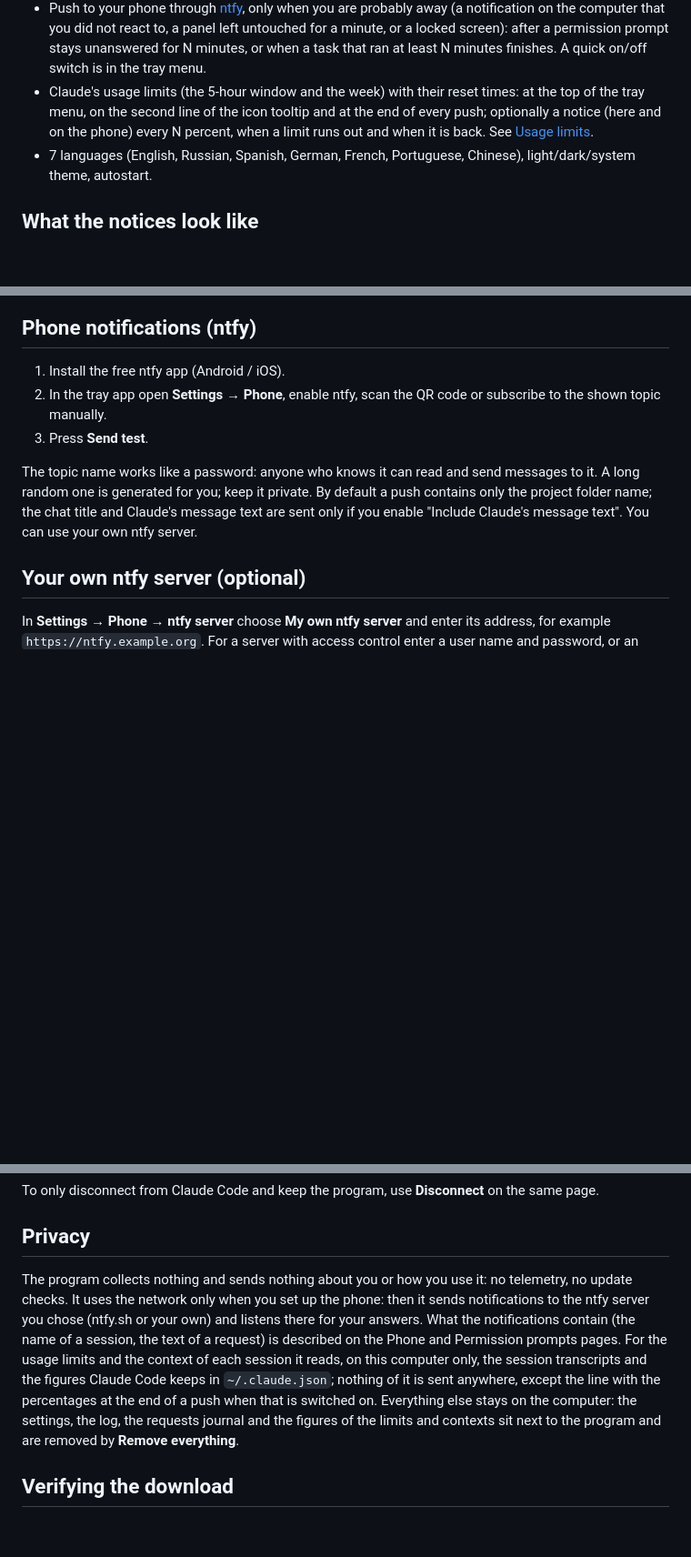
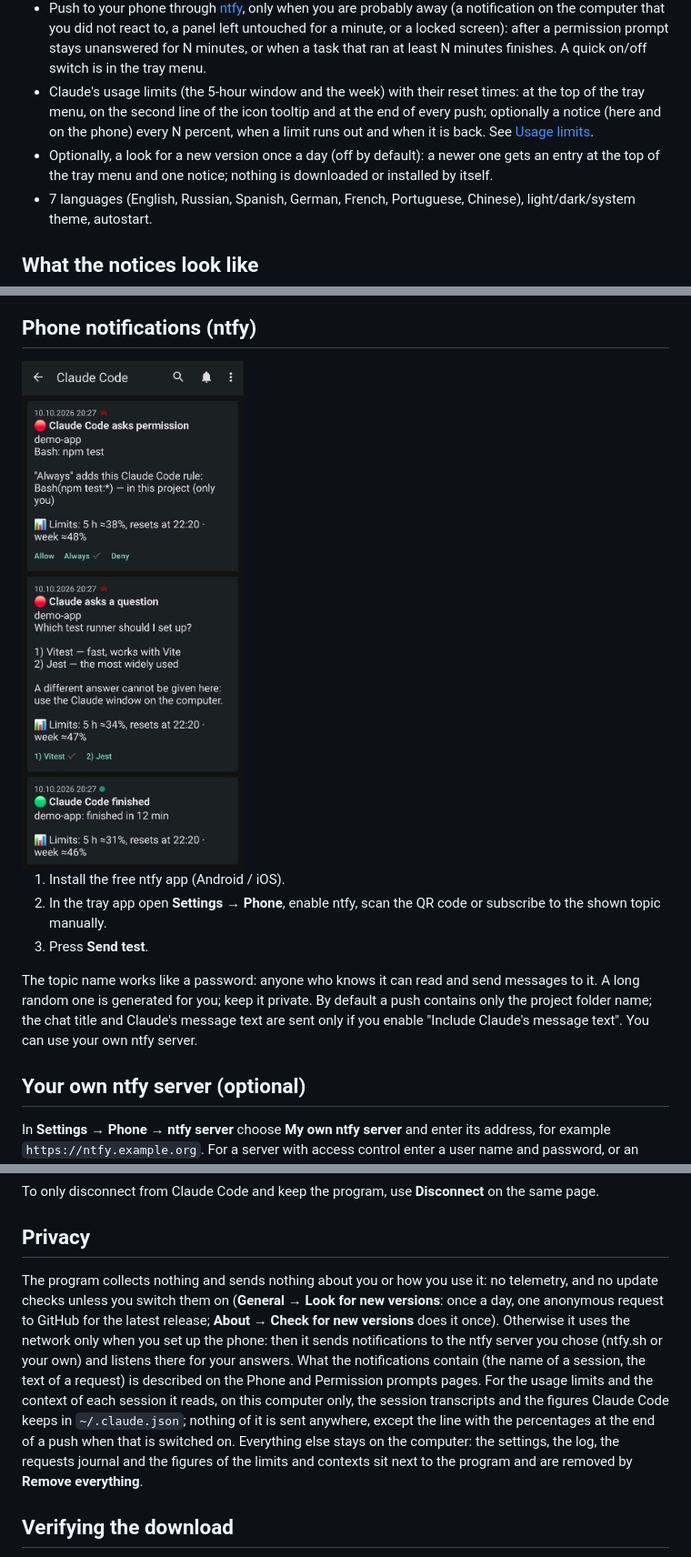
Before and after one commit to BelalovBM/claude-code-traffic-light, a Markdown page: README.md, 3 parts joined by grey strips. Shown at 91% size. Rendered like a GitHub page; blank space fills up the shorter version.

```diff
--- a/README.md
+++ b/README.md
@@ -40,6 +40,7 @@ Windows SmartScreen may warn about an unsigned file: choose **More info → Run
 - When Claude ends its turn only to wait for a background task it started (a build, tests), the lamp shows clock hands ("waiting for its background task") and nothing reports it as finished, however long the task runs: the app sees whether the task's process is still running. If the wait goes on for 30 minutes (changed or switched off on the **Notifications** page), you get one notice here and on the phone: a stuck task or a server left running would otherwise look like work for ever. The session counts as finished only when no task process is left and Claude does not go on within 30 minutes.
 - Push to your phone through [ntfy](https://ntfy.sh), only when you are probably away (a notification on the computer that you did not react to, a panel left untouched for a minute, or a locked screen): after a permission prompt stays unanswered for N minutes, or when a task that ran at least N minutes finishes. A quick on/off switch is in the tray menu.
 - Claude's usage limits (the 5-hour window and the week) with their reset times: at the top of the tray menu, on the second line of the icon tooltip and at the end of every push; optionally a notice (here and on the phone) every N percent, when a limit runs out and when it is back. See [Usage limits](#usage-limits).
+- Optionally, a look for a new version once a day (off by default): a newer one gets an entry at the top of the tray menu and one notice; nothing is downloaded or installed by itself.
 - 7 languages (English, Russian, Spanish, German, French, Portuguese, Chinese), light/dark/system theme, autostart.
 
 ## What the notices look like
@@ -53,6 +54,8 @@ A request shows up in a panel near the tray; the state changes come as ordinary
 ![Windows notification: Claude stopped because of an error, in Claude's own words](docs/toast-error.png)
 
 ## Phone notifications (ntfy)
+
+<img src="docs/phone-ntfy.jpg" width="300" alt="The ntfy app on a phone: Claude Code asks permission to run npm test with Allow, Always and Deny; Claude asks which test runner to set up, with a button per answer; a task finished in 12 minutes; each push ends with the usage limits">
 
 1. Install the free ntfy app (Android / iOS).
 2. In the tray app open **Settings → Phone**, enable ntfy, scan the QR code or subscribe to the shown topic manually.
@@ -132,7 +135,7 @@ To only disconnect from Claude Code and keep the program, use **Disconnect** on
 
 ## Privacy
 
-The program collects nothing and sends nothing about you or how you use it: no telemetry, no update checks. It uses the network only when you set up the phone: then it sends notifications to the ntfy server you chose (ntfy.sh or your own) and listens there for your answers. What the notifications contain (the name of a session, the text of a request) is described on the Phone and Permission prompts pages. For the usage limits and the context of each session it reads, on this computer only, the session transcripts and the figures Claude Code keeps in `~/.claude.json`; nothing of it is sent anywhere, except the line with the percentages at the end of a push when that is switched on. Everything else stays on the computer: the settings, the log, the requests journal and the figures of the limits and contexts sit next to the program and are removed by **Remove everything**.
+The program collects nothing and sends nothing about you or how you use it: no telemetry, and no update checks unless you switch them on (**General → Look for new versions**: once a day, one anonymous request to GitHub for the latest release; **About → Check for new versions** does it once). Otherwise it uses the network only when you set up the phone: then it sends notifications to the ntfy server you chose (ntfy.sh or your own) and listens there for your answers. What the notifications contain (the name of a session, the text of a request) is described on the Phone and Permission prompts pages. For the usage limits and the context of each session it reads, on this computer only, the session transcripts and the figures Claude Code keeps in `~/.claude.json`; nothing of it is sent anywhere, except the line with the percentages at the end of a push when that is switched on. Everything else stays on the computer: the settings, the log, the requests journal and the figures of the limits and contexts sit next to the program and are removed by **Remove everything**.
 
 ## Verifying the download
 
```
Also changed, not shown: CHANGELOG.md (+8 -0 lines), docs/demo.gif, 17 other files.
